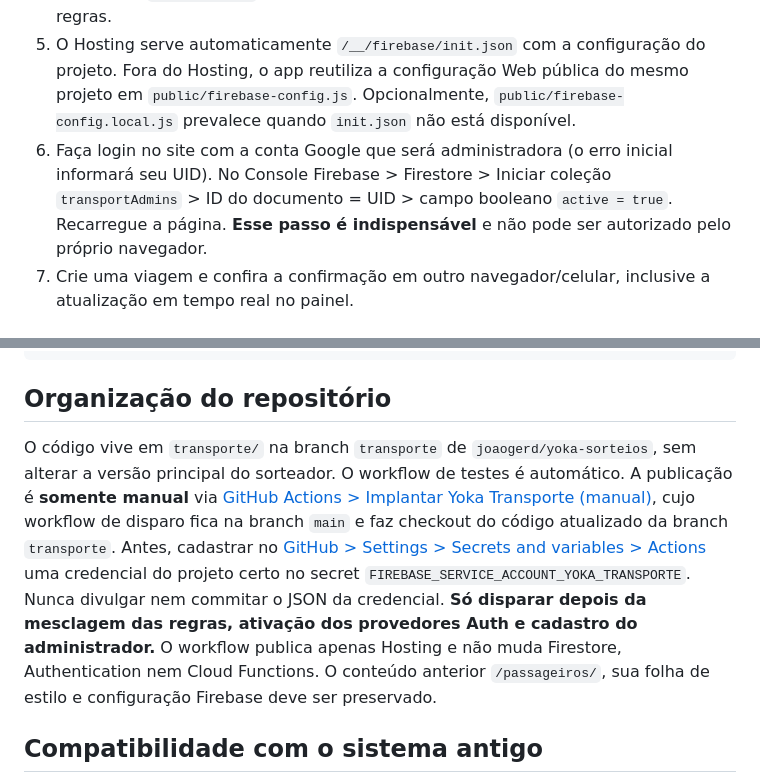
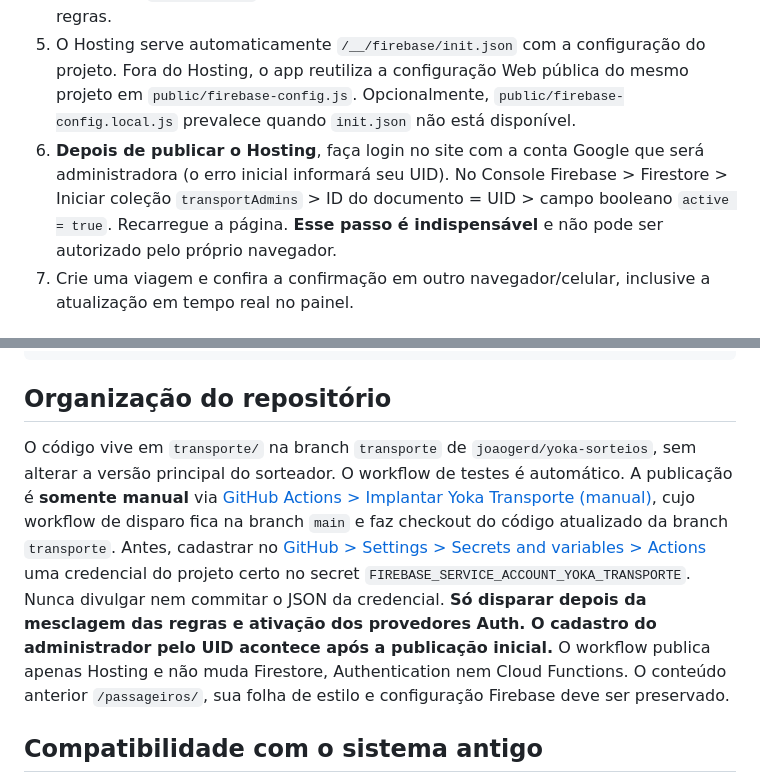
Before and after one commit to joaogerd/yoka-sorteios, a Markdown page: transporte/README.md, 2 parts joined by grey strips. Drawn GitHub-style.

Commit message:
docs(transporte): sequencia correta de cadastro admin apos primeiro deploy

```diff
--- a/transporte/README.md
+++ b/transporte/README.md
@@ -28,7 +28,7 @@ O cadastro de atletas fica no projeto `presencasimplesyoka` e NÃO é exposto a
 3. Conferir/ativar Firebase Authentication: provedores **Anônimo** e **Google**. Adicionar `yoka-transporte.web.app` aos domínios autorizados se necessário.
 4. No projeto existente há páginas e funcionalidades operacionais: **não publique o arquivo `firestore.rules` isoladamente**, pois substituiria as regras existentes. Dentro do Console Firebase > Firestore > Regras, acrescente apenas o conteúdo de [`firestore.merge-snippet.rules`](firestore.merge-snippet.rules) no bloco `match /databases/{database}/documents` das regras existentes, depois revise e publique. Preserve todos os outros `match` e funções. O `firebase.json` deste site intencionalmente não define implantação de regras.
 5. O Hosting serve automaticamente `/__/firebase/init.json` com a configuração do projeto. Fora do Hosting, o app reutiliza a configuração Web pública do mesmo projeto em `public/firebase-config.js`. Opcionalmente, `public/firebase-config.local.js` prevalece quando `init.json` não está disponível.
-6. Faça login no site com a conta Google que será administradora (o erro inicial informará seu UID). No Console Firebase > Firestore > Iniciar coleção `transportAdmins` > ID do documento = UID > campo booleano `active = true`. Recarregue a página. **Esse passo é indispensável** e não pode ser autorizado pelo próprio navegador.
+6. **Depois de publicar o Hosting**, faça login no site com a conta Google que será administradora (o erro inicial informará seu UID). No Console Firebase > Firestore > Iniciar coleção `transportAdmins` > ID do documento = UID > campo booleano `active = true`. Recarregue a página. **Esse passo é indispensável** e não pode ser autorizado pelo próprio navegador.
 7. Crie uma viagem e confira a confirmação em outro navegador/celular, inclusive a atualização em tempo real no painel.
 
 ## Desenvolvimento local
@@ -49,7 +49,7 @@ npx firebase-tools@15.33.0 deploy --only hosting --project yoka-transporte
 
 ## Organização do repositório
 
-O código vive em `transporte/` na branch `transporte` de `joaogerd/yoka-sorteios`, sem alterar a versão principal do sorteador. O workflow de testes é automático. A publicação é **somente manual** via [GitHub Actions > Implantar Yoka Transporte (manual)](https://github.com/joaogerd/yoka-sorteios/actions/workflows/yoka-transporte-deploy.yml), cujo workflow de disparo fica na branch `main` e faz checkout do código atualizado da branch `transporte`. Antes, cadastrar no [GitHub > Settings > Secrets and variables > Actions](https://github.com/joaogerd/yoka-sorteios/settings/secrets/actions) uma credencial do projeto certo no secret `FIREBASE_SERVICE_ACCOUNT_YOKA_TRANSPORTE`. Nunca divulgar nem commitar o JSON da credencial. **Só disparar depois da mesclagem das regras, ativação dos provedores Auth e cadastro do administrador.** O workflow publica apenas Hosting e não muda Firestore, Authentication nem Cloud Functions. O conteúdo anterior `/passageiros/`, sua folha de estilo e configuração Firebase deve ser preservado.
+O código vive em `transporte/` na branch `transporte` de `joaogerd/yoka-sorteios`, sem alterar a versão principal do sorteador. O workflow de testes é automático. A publicação é **somente manual** via [GitHub Actions > Implantar Yoka Transporte (manual)](https://github.com/joaogerd/yoka-sorteios/actions/workflows/yoka-transporte-deploy.yml), cujo workflow de disparo fica na branch `main` e faz checkout do código atualizado da branch `transporte`. Antes, cadastrar no [GitHub > Settings > Secrets and variables > Actions](https://github.com/joaogerd/yoka-sorteios/settings/secrets/actions) uma credencial do projeto certo no secret `FIREBASE_SERVICE_ACCOUNT_YOKA_TRANSPORTE`. Nunca divulgar nem commitar o JSON da credencial. **Só disparar depois da mesclagem das regras e ativação dos provedores Auth. O cadastro do administrador pelo UID acontece após a publicação inicial.** O workflow publica apenas Hosting e não muda Firestore, Authentication nem Cloud Functions. O conteúdo anterior `/passageiros/`, sua folha de estilo e configuração Firebase deve ser preservado.
 
 ## Compatibilidade com o sistema antigo
 
```
